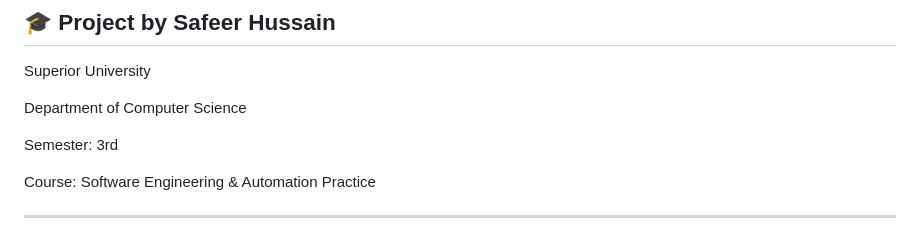
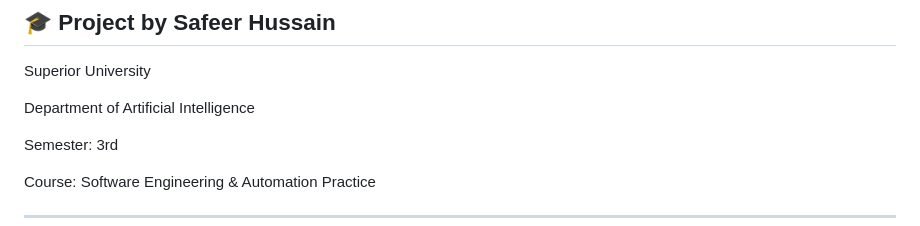
Before and after one commit to SyedSafeerHussain/CampusSentry, a Markdown page: README.md, the part around the change. Drawn GitHub-style.

```diff
--- a/README.md
+++ b/README.md
@@ -8,7 +8,7 @@
 ## 🎓 Project by Safeer Hussain
 Superior University
 
-Department of Computer Science
+Department of Artificial Intelligence
 
 Semester: 3rd
 
```
